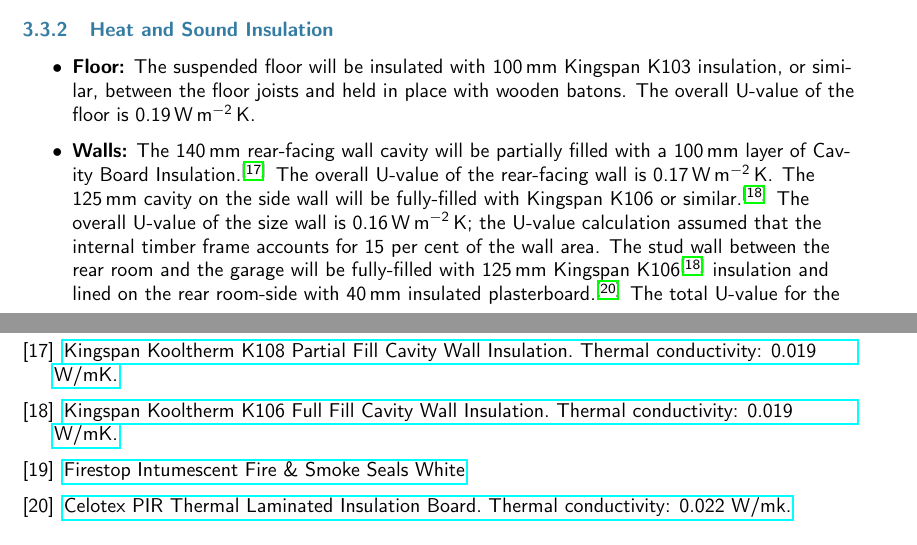
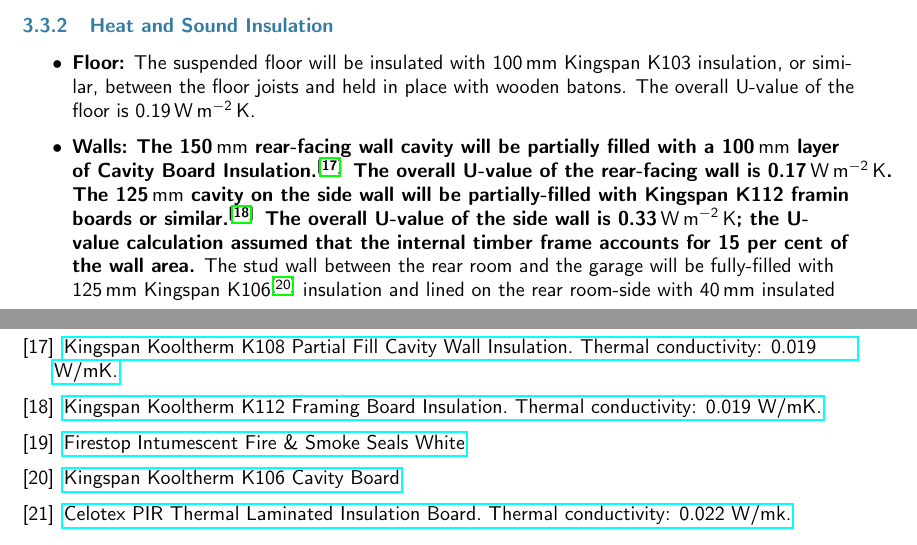
Before and after one commit to jrmullaney/Extension, a LaTeX document (BuildingRegs/supporting.tex): two parts of pages 5 and 7 of 7, joined at a grey line, cut so that both start at the same text. Compiled offline with pdfLaTeX.

Commit message:
Addressed up to and including 3.4

```diff
--- a/BuildingRegs/supporting.tex
+++ b/BuildingRegs/supporting.tex
@@ -118,8 +118,8 @@
 \subsubsection{Heat and Sound Insulation}
 \begin{itemize}
   \item {\bf Floor:} The suspended floor will be insulated with 100\mm\ Kingspan K103 insulation, or similar, between the floor joists and held in place with wooden batons. The overall U-value of the floor is 0.19\uunit .
-  \item {\bf Walls:} The 140\mm\ rear-facing wall cavity will be partially filled with a 100\mm\ layer of Cavity Board Insulation.\cite{uw1ins} The overall U-value of the rear-facing wall is 0.17\uunit . The 125\mm\ cavity on the side wall will be fully-filled with Kingspan K106 or similar.\cite{uw2ins}. The overall U-value of the size wall is 0.16\uunit ; the U-value calculation assumed that the internal timber frame accounts for 15 per cent of the wall area. The stud wall between the rear room and the garage will be fully-filled with 125\mm\ Kingspan K106\cite{uw2ins} insulation and lined on the rear room-side with 40\mm\ insulated plasterboard.\cite{uw3ins} The total U-value for the rear room/garage wall is 0.17\uunit , again assuming the timber frame accounts for 15\% of the wall area.
-  \item {\bf Windows:} The window will be double glazed and have a uPVC frame and be fitted by a FEMNSA-approved contractor.
+  \item {\bf Walls:} {\bf The 150\mm\ rear-facing wall cavity will be partially filled with a 100\mm\ layer of Cavity Board Insulation.\cite{uw1ins} The overall U-value of the rear-facing wall is 0.17\uunit . The 125\mm\ cavity on the side wall will be partially-filled with Kingspan K112 framin boards or similar.\cite{uw2ins}. The overall U-value of the side wall is 0.33\uunit ; the U-value calculation assumed that the internal timber frame accounts for 15 per cent of the wall area.} The stud wall between the rear room and the garage will be fully-filled with 125\mm\ Kingspan K106\cite{uw3ins} insulation and lined on the rear room-side with 40\mm\ insulated plasterboard.\cite{uw4ins} The total U-value for the rear room/garage wall is 0.17\uunit , again assuming the timber frame accounts for 15\% of the wall area.
+  \item {\bf Windows:} The window will be double glazed and have a uPVC frame and be fitted by a FENSA-approved contractor.
   \item {\bf Roof:} The warm flat roof will contain a 150\mm -thick layer of thermaset insulation.\cite{erins} The overall U-value of the roof is 0.15\uunit .
 \end{itemize}
 
@@ -172,11 +172,13 @@
 
 \bibitem{uw1ins} \href{https://www.travisperkins.co.uk/clearance/kingspan-kooltherm-k108-cavity-insulation-board-1200-x-450-x-100mm/p/187808} {Kingspan Kooltherm K108 Partial Fill Cavity Wall Insulation. Thermal conductivity: 0.019 W/mK.}
 
-\bibitem{uw2ins} \href{https://www.travisperkins.co.uk/cavity-and-internal-wall-insulation/kingspan-kooltherm-k106-full-fill-cavity-wall-insulation-board-1200mm-x-450mm-x-90mm/p/881334?gclid=Cj0KCQjw1rqkBhCTARIsAAHz7K1HaYzk6zlqoV5iMFNUApx5VJQI_11hfpoJTWEc27A7wdo-6fuiQZ8aAk30EALw_wcB&gclsrc=aw.ds} {Kingspan Kooltherm K106 Full Fill Cavity Wall Insulation. Thermal conductivity: 0.019 W/mK.}
+\bibitem{uw2ins} \href{https://www.kingspan.com/gb/en/products/insulation-boards/wall-insulation-boards/kooltherm-k112-framing-board/} {Kingspan Kooltherm K112 Framing Board Insulation. Thermal conductivity: 0.019 W/mK.}
 
 \bibitem{smokestrips} \href{https://www.screwfix.com/p/firestop-intumescent-fire-smoke-seals-white-15mm-x-4mm-x-1050mm-5-pack/21295?kpid=21295&cm_mmc=Google-_-Datafeed-_-Security%20and%20Ironmongery?kpid=KINASEKPID&cm_mmc=Google-_-TOKEN1-_-TOKEN2&gclid=Cj0KCQjwgNanBhDUARIsAAeIcAskrccqxj_FkeALz2RQKp8NMojYi5_P2D-Trl_zrPR3DIf2FlZRFqoaAtSrEALw_wcB&gclsrc=aw.ds}{Firestop Intumescent Fire \& Smoke Seals White}
 
-\bibitem{uw3ins} \href{https://www.travisperkins.co.uk/thermal-insulated-plasterboard/celotex-pir-thermal-laminated-insulation-board-2400mm-x-1200mm-x-40mm-52-5mm-overall/p/778057} {Celotex PIR Thermal Laminated Insulation Board. Thermal conductivity: 0.022 W/mk.}
+\bibitem{uw3ins} \href{https://www.kingspan.com/gb/en/products/insulation-boards/wall-insulation-boards/kooltherm-k106-cavity-board/}{Kingspan Kooltherm K106 Cavity Board}
+
+\bibitem{uw4ins} \href{https://www.travisperkins.co.uk/thermal-insulated-plasterboard/celotex-pir-thermal-laminated-insulation-board-2400mm-x-1200mm-x-40mm-52-5mm-overall/p/778057} {Celotex PIR Thermal Laminated Insulation Board. Thermal conductivity: 0.022 W/mk.}
 
 
 \end{thebibliography}
```
Also changed, not shown: BuildingRegs/response.tex (+6 -0 lines), BuildingRegs/response.pdf, BuildingRegs/supporting.pdf, BuildingRegs/supporting.tex (6 more changed lines), 1 other file.
